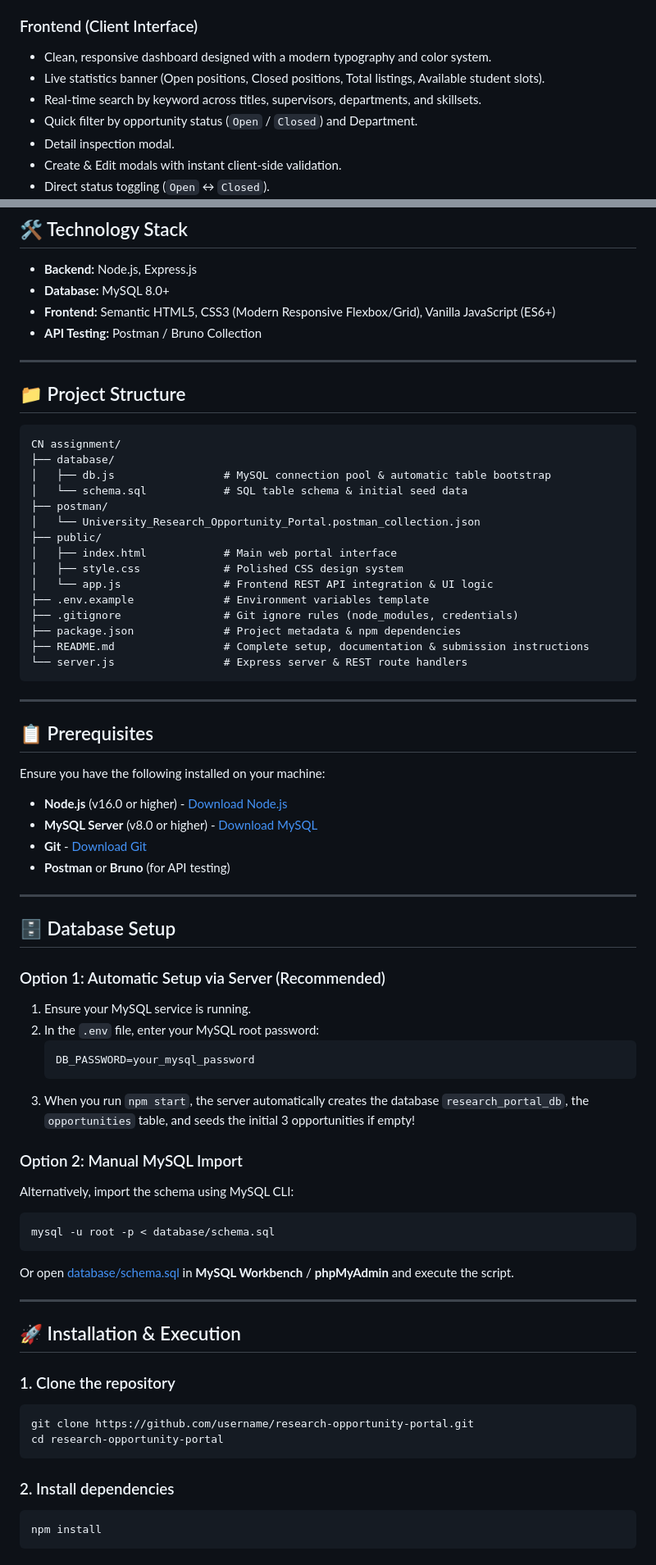
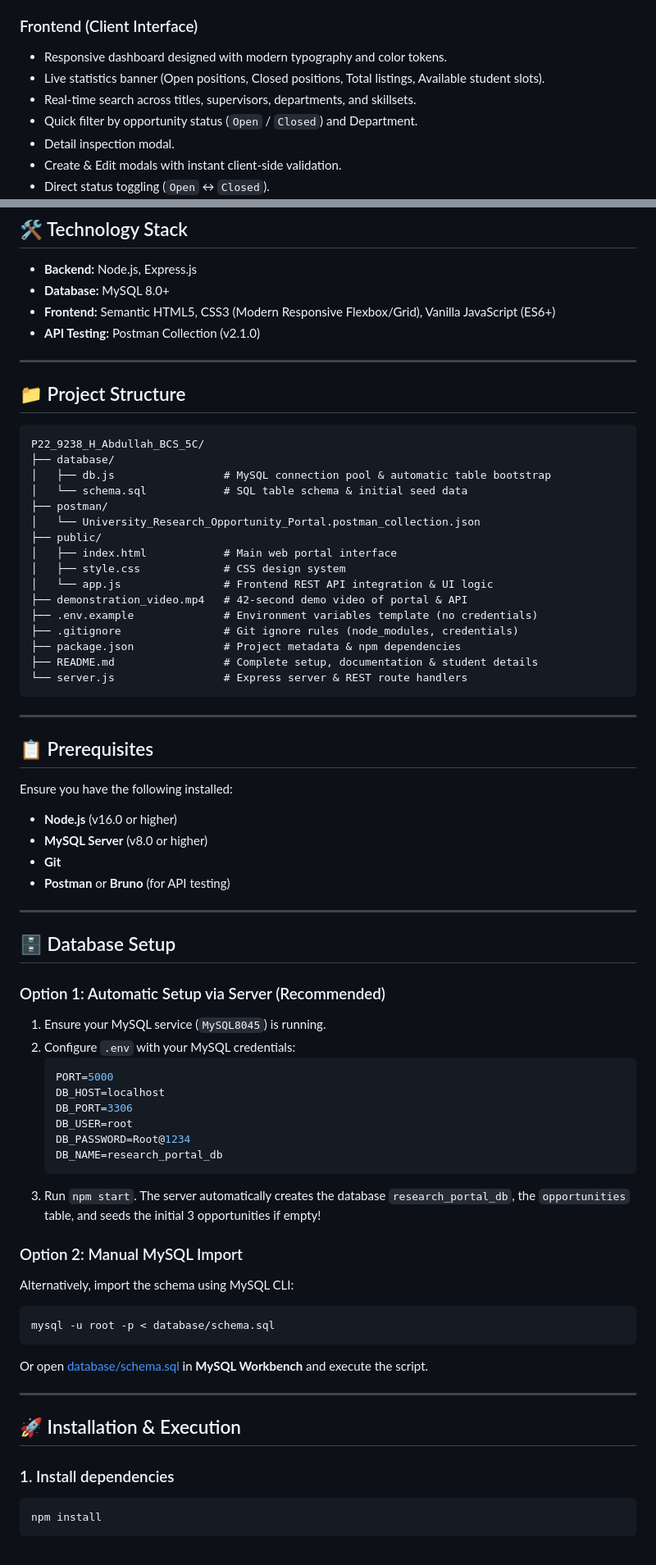
Before and after one commit to M-Abdullah-99/research-opportunity-portal, a Markdown page: README.md, 2 parts joined by grey strips. Shown at 82% size. Rendered like a GitHub page.

````diff
--- a/README.md
+++ b/README.md
@@ -41,9 +52,9 @@ A full-stack web application designed for university faculty to publish, update,
 - Server-side data validation and sanitized MySQL parameterized queries.
 
 ### Frontend (Client Interface)
-- Clean, responsive dashboard designed with a modern typography and color system.
+- Responsive dashboard designed with modern typography and color tokens.
 - Live statistics banner (Open positions, Closed positions, Total listings, Available student slots).
-- Real-time search by keyword across titles, supervisors, departments, and skillsets.
+- Real-time search across titles, supervisors, departments, and skillsets.
 - Quick filter by opportunity status (`Open` / `Closed`) and Department.
 - Detail inspection modal.
 - Create & Edit modals with instant client-side validation.
@@ -57,14 +68,14 @@ A full-stack web application designed for university faculty to publish, update,
 - **Backend:** Node.js, Express.js
 - **Database:** MySQL 8.0+
 - **Frontend:** Semantic HTML5, CSS3 (Modern Responsive Flexbox/Grid), Vanilla JavaScript (ES6+)
-- **API Testing:** Postman / Bruno Collection
+- **API Testing:** Postman Collection (v2.1.0)
 
 ---
 
 ## 📁 Project Structure
 
 ```text
-CN assignment/
+P22_9238_H_Abdullah_BCS_5C/
 ├── database/
 │   ├── db.js                 # MySQL connection pool & automatic table bootstrap
 │   └── schema.sql            # SQL table schema & initial seed data
@@ -72,22 +83,23 @@ CN assignment/
 │   └── University_Research_Opportunity_Portal.postman_collection.json
 ├── public/
 │   ├── index.html            # Main web portal interface
-│   ├── style.css             # Polished CSS design system
+│   ├── style.css             # CSS design system
 │   └── app.js                # Frontend REST API integration & UI logic
-├── .env.example              # Environment variables template
+├── demonstration_video.mp4   # 42-second demo video of portal & API
+├── .env.example              # Environment variables template (no credentials)
 ├── .gitignore                # Git ignore rules (node_modules, credentials)
 ├── package.json              # Project metadata & npm dependencies
-├── README.md                 # Complete setup, documentation & submission instructions
+├── README.md                 # Complete setup, documentation & student details
 └── server.js                 # Express server & REST route handlers
 ```
 
 ---
 
 ## 📋 Prerequisites
-Ensure you have the following installed on your machine:
-- **Node.js** (v16.0 or higher) - [Download Node.js](https://nodejs.org/)
-- **MySQL Server** (v8.0 or higher) - [Download MySQL](https://dev.mysql.com/downloads/installer/)
-- **Git** - [Download Git](https://git-scm.com/)
+Ensure you have the following installed:
+- **Node.js** (v16.0 or higher)
+- **MySQL Server** (v8.0 or higher)
+- **Git**
 - **Postman** or **Bruno** (for API testing)
 
 ---
@@ -95,31 +107,30 @@ Ensure you have the following installed on your machine:
 ## 🗄️ Database Setup
 
 ### Option 1: Automatic Setup via Server (Recommended)
-1. Ensure your MySQL service is running.
-2. In the `.env` file, enter your MySQL root password:
+1. Ensure your MySQL service (`MySQL8045`) is running.
+2. Configure `.env` with your MySQL credentials:
    ```env
-   DB_PASSWORD=your_mysql_password
+   PORT=5000
+   DB_HOST=localhost
+   DB_PORT=3306
+   DB_USER=root
+   DB_PASSWORD=Root@1234
+   DB_NAME=research_portal_db
    ```
-3. When you run `npm start`, the server automatically creates the database `research_portal_db`, the `opportunities` table, and seeds the initial 3 opportunities if empty!
+3. Run `npm start`. The server automatically creates the database `research_portal_db`, the `opportunities` table, and seeds the initial 3 opportunities if empty!
 
 ### Option 2: Manual MySQL Import
 Alternatively, import the schema using MySQL CLI:
 ```bash
 mysql -u root -p < database/schema.sql
 ```
-Or open [database/schema.sql](database/schema.sql) in **MySQL Workbench** / **phpMyAdmin** and execute the script.
+Or open [database/schema.sql](database/schema.sql) in **MySQL Workbench** and execute the script.
 
 ---
 
 ## 🚀 Installation & Execution
 
-### 1. Clone the repository
-```bash
-git clone https://github.com/username/research-opportunity-portal.git
-cd research-opportunity-portal
-```
-
-### 2. Install dependencies
+### 1. Install dependencies
 ```bash
 npm install
 ```
````
Also changed, not shown: other parts of README.md (+39 -53 lines).
